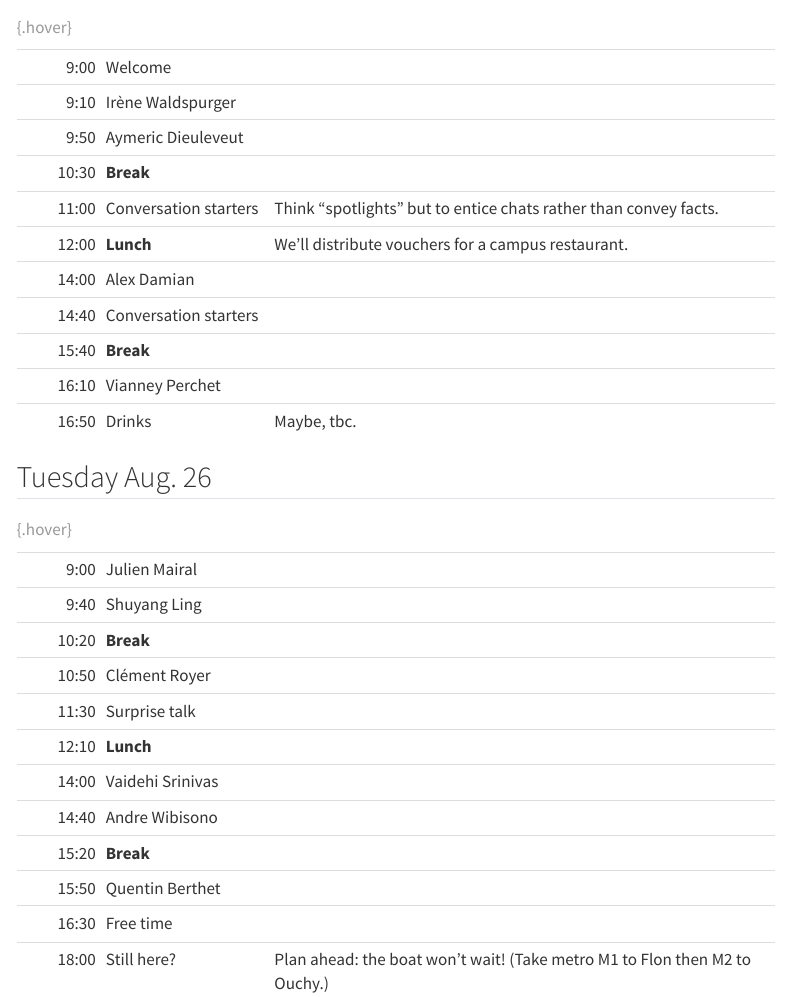
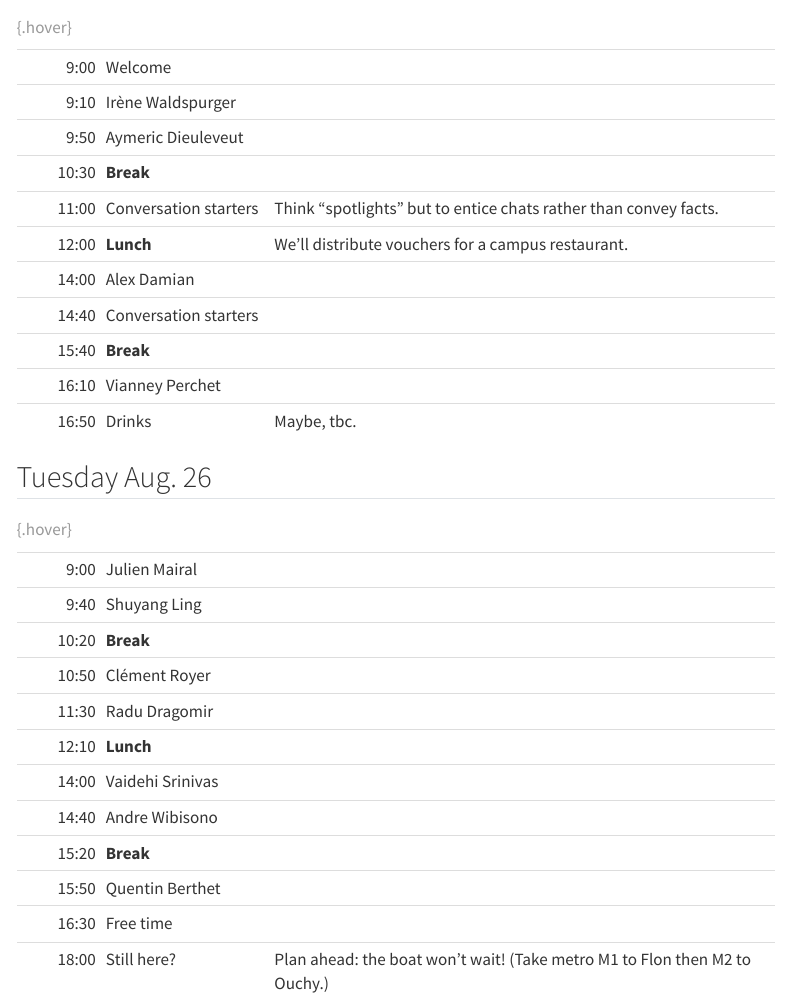
Before and after one commit to optimization-unplugged/optimization-unplugged.github.io, a Quarto document (index.qmd): the page in a window 1100 px wide, from 380 px down. Rendered offline with R 4.5, knitr and Pandoc in place of Quarto, with nearby package versions; menus at the side of the page are left out.

Commit message:
Update index.qmd

```diff
--- a/index.qmd
+++ b/index.qmd
@@ -51,7 +51,7 @@ We encourage blackboard talks where appropriate---the venue is optimized for tha
 | 9:40 | Shuyang Ling |  |
 | 10:20 | **Break** | |
 | 10:50 | Clément Royer |  |
-| 11:30 | Surprise talk |  |
+| 11:30 | Radu Dragomir |  |
 | 12:10 | **Lunch** |  |
 | 14:00 | Vaidehi Srinivas |  |
 | 14:40 | Andre Wibisono |  |
```
